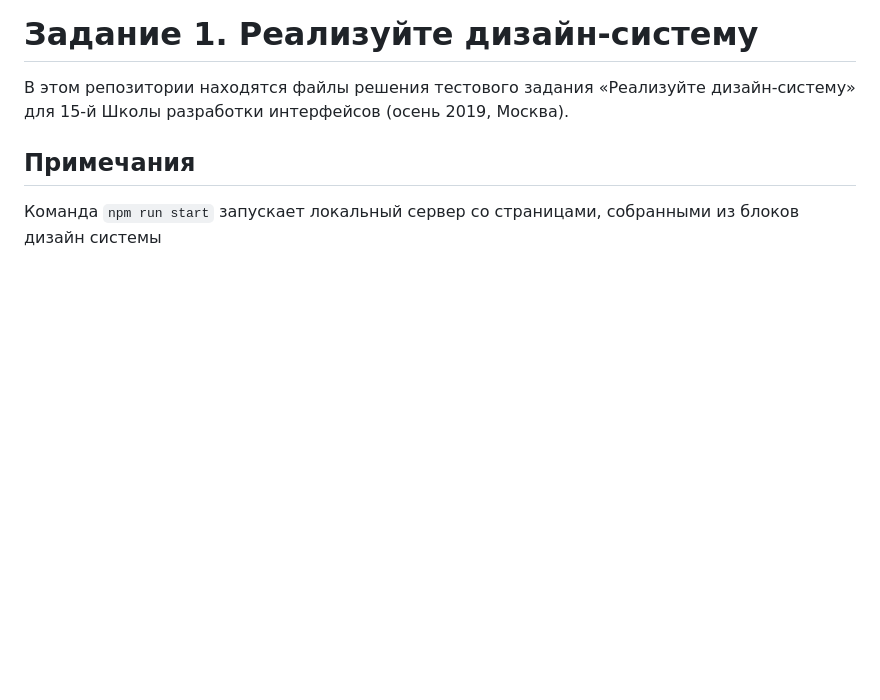
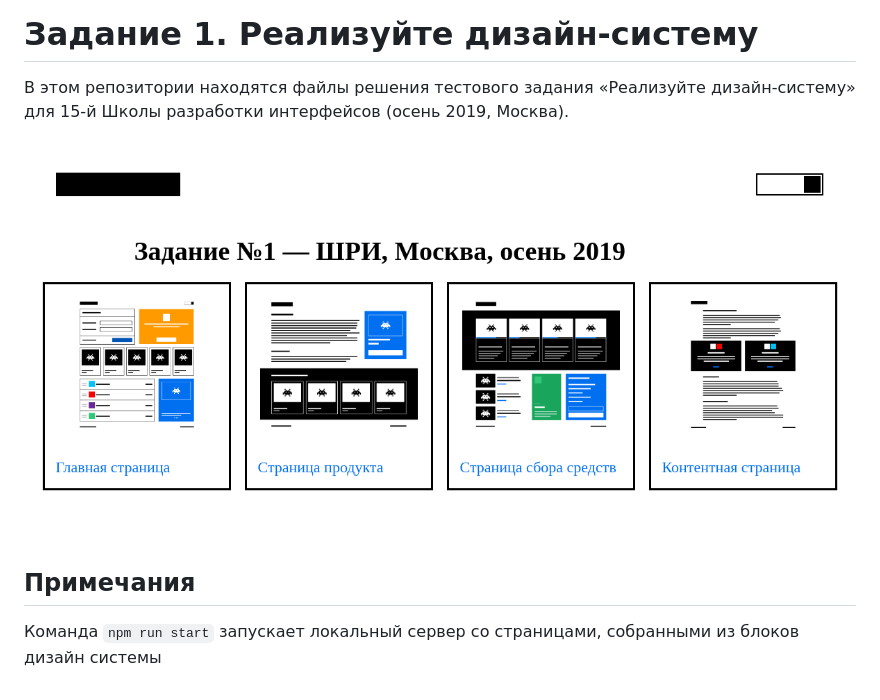
Before and after one commit to sms-system/curly-chainsaw, a Markdown page: README.md, the part around the change. GitHub-like rendering; pictures changed too: screenshot.png (added); blank space fills up the shorter version.

Commit message:
Added screenshot

```diff
--- a/README.md
+++ b/README.md
@@ -1,5 +1,7 @@
 # Задание 1. Реализуйте дизайн-систему
 В этом репозитории находятся файлы решения тестового задания «Реализуйте дизайн-систему» для 15-й Школы разработки интерфейсов (осень 2019, Москва).
 
+![обзорный лист страниц](screenshot.png)
+
 ## Примечания
 Команда `npm run start` запускает локальный сервер со страницами, собранными из блоков дизайн системы
```
